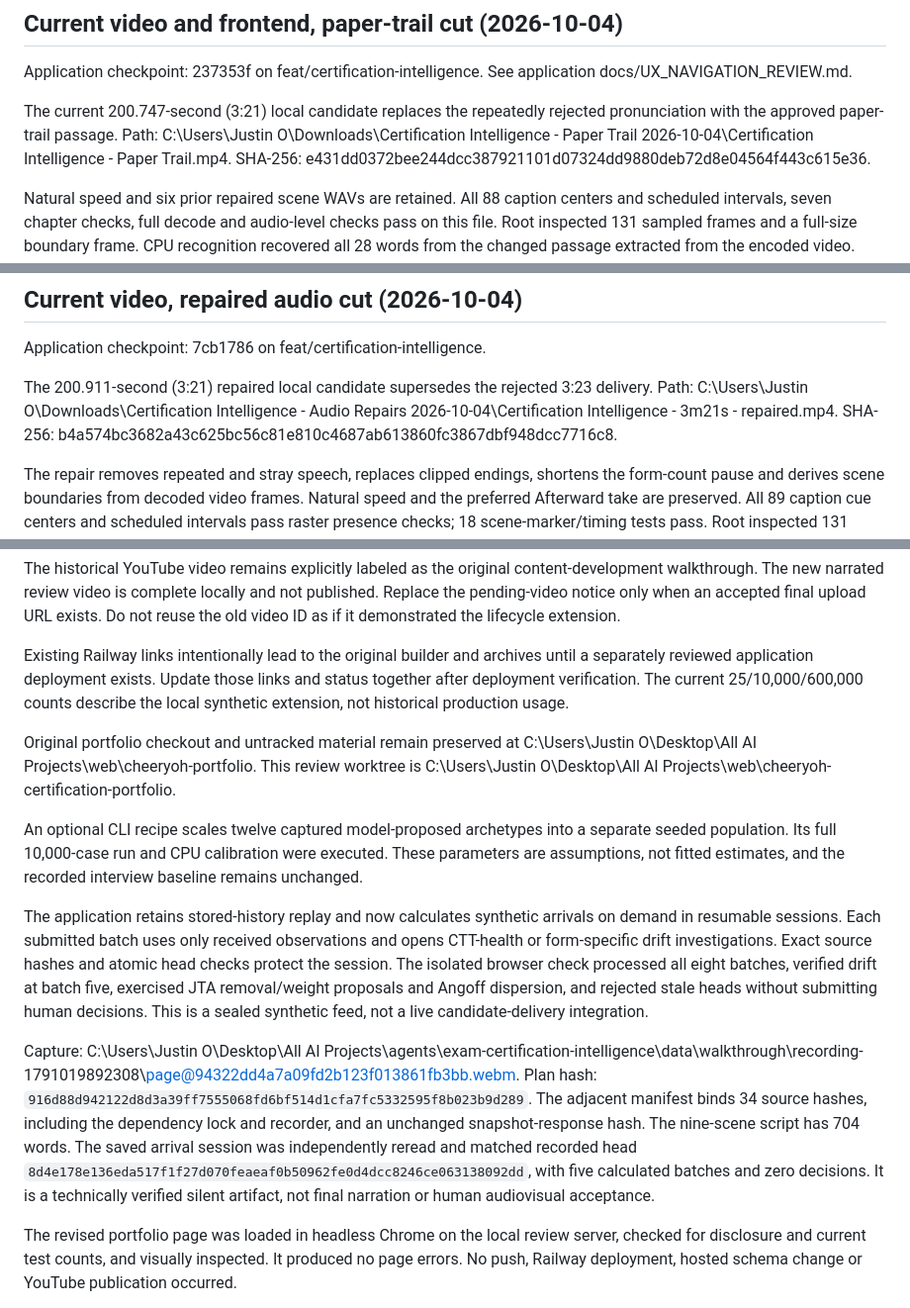
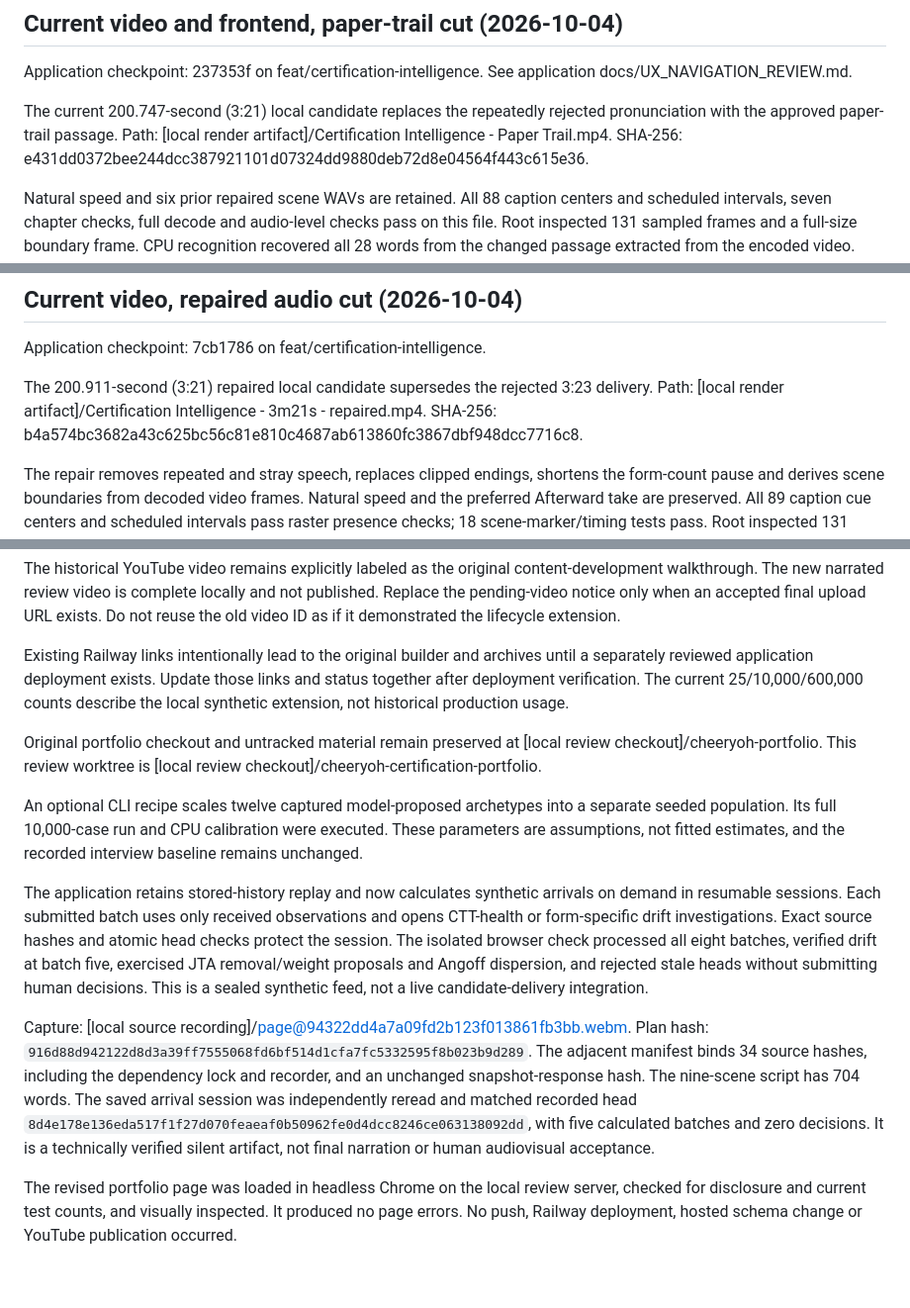
Before and after one commit to Cheeryoh/ai-projects-portfolio, a Markdown page: CERTIFICATION_RELEASE.md, 3 parts joined by grey strips. Shown at 99% size. Rendered like a GitHub page; blank space fills up the shorter version.

Commit message:
Replace workstation paths with portable references

```diff
--- a/CERTIFICATION_RELEASE.md
+++ b/CERTIFICATION_RELEASE.md
@@ -12,7 +12,7 @@ Two equal-width capstones retain the existing website design. Both desktop and t
 
 Application checkpoint: 237353f on feat/certification-intelligence. See application docs/UX_NAVIGATION_REVIEW.md.
 
-The current 200.747-second (3:21) local candidate replaces the repeatedly rejected pronunciation with the approved paper-trail passage. Path: C:\Users\Justin O\Downloads\Certification Intelligence - Paper Trail 2026-10-04\Certification Intelligence - Paper Trail.mp4. SHA-256: e431dd0372bee244dcc387921101d07324dd9880deb72d8e04564f443c615e36.
+The current 200.747-second (3:21) local candidate replaces the repeatedly rejected pronunciation with the approved paper-trail passage. Path: [local render artifact]/Certification Intelligence - Paper Trail.mp4. SHA-256: e431dd0372bee244dcc387921101d07324dd9880deb72d8e04564f443c615e36.
 
 Natural speed and six prior repaired scene WAVs are retained. All 88 caption centers and scheduled intervals, seven chapter checks, full decode and audio-level checks pass on this file. Root inspected 131 sampled frames and a full-size boundary frame. CPU recognition recovered all 28 words from the changed passage extracted from the encoded video. This is not listening acceptance. No additional subtitle track or auto-loadable subtitle sidecar is delivered.
 
@@ -26,7 +26,7 @@ Fable did not audition or visually inspect this video. Human audiovisual accepta
 
 Application checkpoint: 7cb1786 on feat/certification-intelligence.
 
-The 200.911-second (3:21) repaired local candidate supersedes the rejected 3:23 delivery. Path: C:\Users\Justin O\Downloads\Certification Intelligence - Audio Repairs 2026-10-04\Certification Intelligence - 3m21s - repaired.mp4. SHA-256: b4a574bc3682a43c625bc56c81e810c4687ab613860fc3867dbf948dcc7716c8.
+The 200.911-second (3:21) repaired local candidate supersedes the rejected 3:23 delivery. Path: [local render artifact]/Certification Intelligence - 3m21s - repaired.mp4. SHA-256: b4a574bc3682a43c625bc56c81e810c4687ab613860fc3867dbf948dcc7716c8.
 
 The repair removes repeated and stray speech, replaces clipped endings, shortens the form-count pause and derives scene boundaries from decoded video frames. Natural speed and the preferred Afterward take are preserved. All 89 caption cue centers and scheduled intervals pass raster presence checks; 18 scene-marker/timing tests pass. Root inspected 131 sampled frames, one full-size frame and 12 consecutive transition frames from this render. Actual Fable 5.1 performed a forensic review of the prior assembly, recognition and waveform evidence. Fable did not audition the repaired audio or review this render. Pronunciation, cadence and human audiovisual acceptance remain pending. See application docs/AUDIO_DEFECT_REVIEW.md and docs/DEMO_SCRIPT_AUDIO_REPAIRS.md.
 
@@ -46,13 +46,13 @@ The historical YouTube video remains explicitly labeled as the original content-
 
 Existing Railway links intentionally lead to the original builder and archives until a separately reviewed application deployment exists. Update those links and status together after deployment verification. The current 25/10,000/600,000 counts describe the local synthetic extension, not historical production usage.
 
-Original portfolio checkout and untracked material remain preserved at C:\Users\Justin O\Desktop\All AI Projects\web\cheeryoh-portfolio. This review worktree is C:\Users\Justin O\Desktop\All AI Projects\web\cheeryoh-certification-portfolio.
+Original portfolio checkout and untracked material remain preserved at [local review checkout]/cheeryoh-portfolio. This review worktree is [local review checkout]/cheeryoh-certification-portfolio.
 
 An optional CLI recipe scales twelve captured model-proposed archetypes into a separate seeded population. Its full 10,000-case run and CPU calibration were executed. These parameters are assumptions, not fitted estimates, and the recorded interview baseline remains unchanged.
 
 The application retains stored-history replay and now calculates synthetic arrivals on demand in resumable sessions. Each submitted batch uses only received observations and opens CTT-health or form-specific drift investigations. Exact source hashes and atomic head checks protect the session. The isolated browser check processed all eight batches, verified drift at batch five, exercised JTA removal/weight proposals and Angoff dispersion, and rejected stale heads without submitting human decisions. This is a sealed synthetic feed, not a live candidate-delivery integration.
 
-Capture: C:\Users\Justin O\Desktop\All AI Projects\agents\exam-certification-intelligence\data\walkthrough\recording-1791019892308\page@94322dd4a7a09fd2b123f013861fb3bb.webm. Plan hash: `916d88d942122d8d3a39ff7555068fd6bf514d1cfa7fc5332595f8b023b9d289`. The adjacent manifest binds 34 source hashes, including the dependency lock and recorder, and an unchanged snapshot-response hash. The nine-scene script has 704 words. The saved arrival session was independently reread and matched recorded head `8d4e178e136eda517f1f27d070feaeaf0b50962fe0d4dcc8246ce063138092dd`, with five calculated batches and zero decisions. It is a technically verified silent artifact, not final narration or human audiovisual acceptance.
+Capture: [local source recording]/page@94322dd4a7a09fd2b123f013861fb3bb.webm. Plan hash: `916d88d942122d8d3a39ff7555068fd6bf514d1cfa7fc5332595f8b023b9d289`. The adjacent manifest binds 34 source hashes, including the dependency lock and recorder, and an unchanged snapshot-response hash. The nine-scene script has 704 words. The saved arrival session was independently reread and matched recorded head `8d4e178e136eda517f1f27d070feaeaf0b50962fe0d4dcc8246ce063138092dd`, with five calculated batches and zero decisions. It is a technically verified silent artifact, not final narration or human audiovisual acceptance.
 
 The revised portfolio page was loaded in headless Chrome on the local review server, checked for disclosure and current test counts, and visually inspected. It produced no page errors. No push, Railway deployment, hosted schema change or YouTube publication occurred.
 
```
Also changed, not shown: other parts of CERTIFICATION_RELEASE.md (+1 -1 lines).
